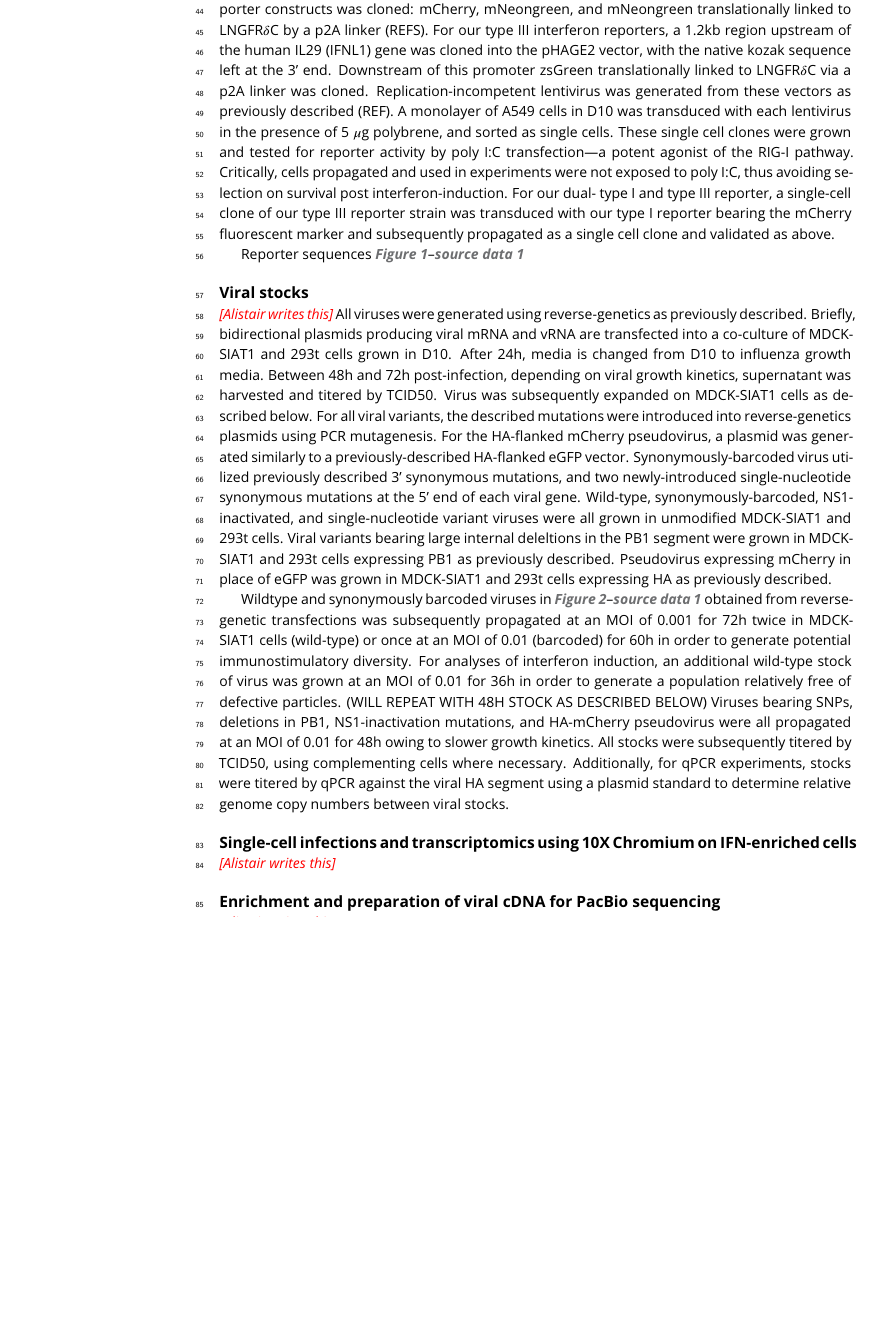
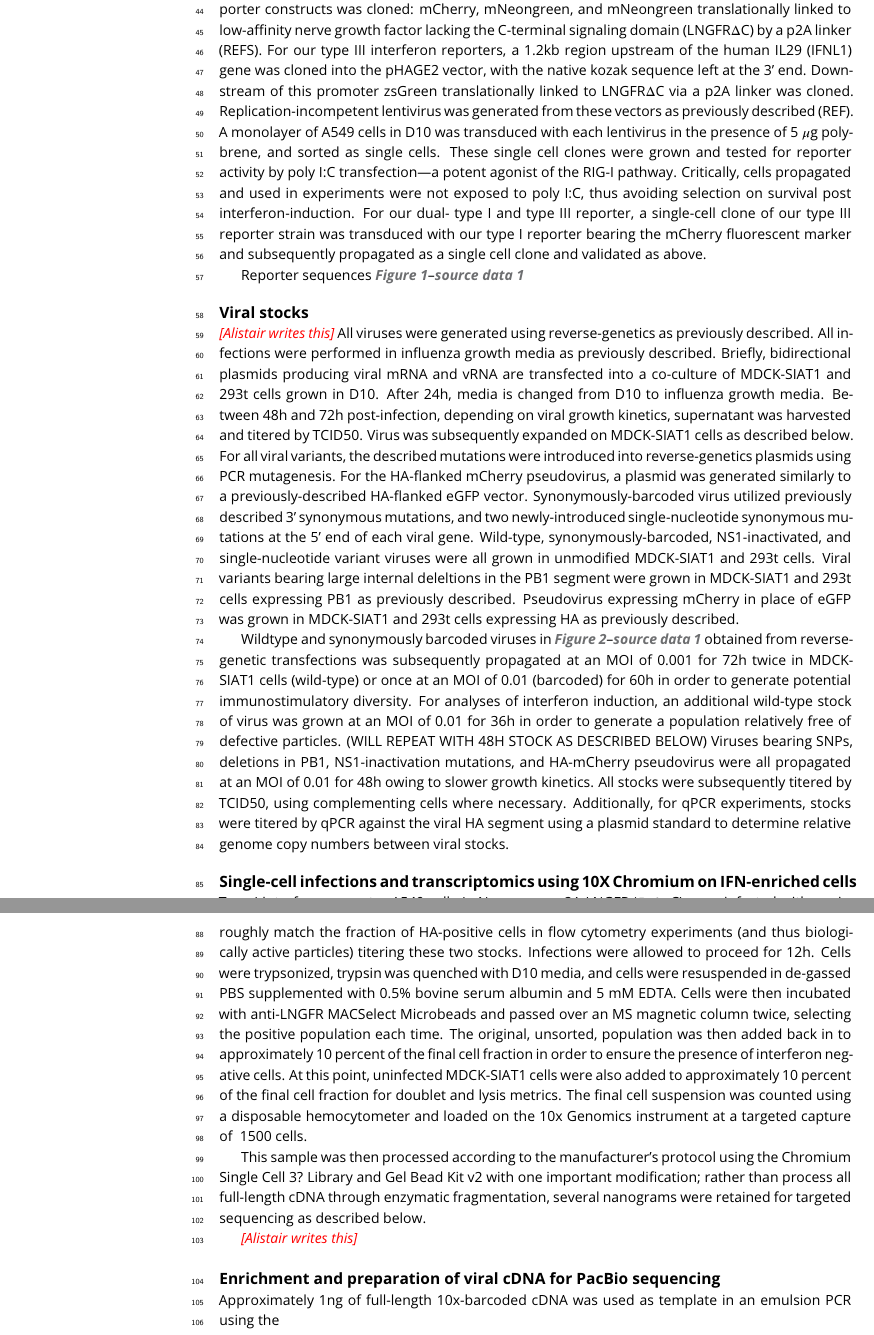
Before and after one commit to jbloomlab/IFNsorted_flu_single_cell, a LaTeX document (paper/paper.tex): part of page 6 of 19 before the commit and two parts of pages 6 and 7 of 19 after it, the two joined at a grey line, cut so that both start at the same text, the shorter picture padded with empty space. Compiled offline with pdfLaTeX.

Commit message:
Small changes to methods made before recent comments, will continue to update!

```diff
--- a/paper/paper.tex
+++ b/paper/paper.tex
@@ -373,9 +373,9 @@ Add text
 \subsection{IFN reporter cell lines}
 \jdbcomment{Alistair writes this}
 For our type I interferon reporters, A 1kb region upstream of the human IFNB1 gene was cloned into the pHAGE2 lentiviral vector, with a NotI site immediately downstream serving as an artificial Kozak sequence (REF).
-Downstream of this NotI site, each of the following reporter constructs was cloned: mCherry, mNeongreen, and mNeongreen translationally linked to LNGFR$\delta$C by a p2A linker (REFS).
+Downstream of this NotI site, each of the following reporter constructs was cloned: mCherry, mNeongreen, and mNeongreen translationally linked to low-affinity nerve growth factor lacking the C-terminal signaling domain (LNGFR$\Delta$C) by a p2A linker (REFS).
 For our type III interferon reporters, a 1.2kb region upstream of the human IL29 (IFNL1) gene was cloned into the pHAGE2 vector, with the native kozak sequence left at the 3' end.
-Downstream of this promoter zsGreen translationally linked to LNGFR$\delta$C via a p2A linker was cloned.
+Downstream of this promoter zsGreen translationally linked to LNGFR$\Delta$C via a p2A linker was cloned.
 Replication-incompetent lentivirus was generated from these vectors as previously described (REF).
 A monolayer of A549 cells in D10 was transduced with each lentivirus in the presence of 5 $\mu$g polybrene, and sorted as single cells.
 These single cell clones were grown and tested for reporter activity by poly I:C transfection---a potent agonist of the RIG-I pathway.
@@ -389,6 +389,7 @@ Reporter sequences \FIGDATA[IFNrare]{reporter_sequences}
 \subsection{Viral stocks}
 \jdbcomment{Alistair writes this}
 All viruses were generated using reverse-genetics as previously described.
+All infections were performed in influenza growth media as previously described.
 Briefly, bidirectional plasmids producing viral mRNA and vRNA are transfected into a co-culture of MDCK-SIAT1 and 293t cells grown in D10.
 After 24h, media is changed from D10 to influenza growth media.
 Between 48h and 72h post-infection, depending on viral growth kinetics, supernatant was harvested and titered by TCID50.
@@ -408,9 +409,23 @@ Additionally, for qPCR experiments, stocks were titered by qPCR against the vira
 
 
 \subsection{Single-cell infections and transcriptomics using 10X Chromium on IFN-enriched cells}
+Type I interferon reporter A549 cells (mNeongreen-p2A-LNGFR$/Delta$C) were infected with a mixture of barcoded (MOI 0.1) and wild-type (MOI 0.02) virus.
+These differing MOI's were chosen to roughly match the fraction of HA-positive cells in flow cytometry experiments (and thus biologically active particles) titering these two stocks.
+Infections were allowed to proceed for 12h.
+Cells were trypsonized, trypsin was quenched with D10 media, and cells were resuspended in de-gassed PBS supplemented with 0.5\% bovine serum albumin and 5 mM EDTA.
+Cells were then incubated with anti-LNGFR MACSelect Microbeads and passed over an MS magnetic column twice, selecting the positive population each time. The original, unsorted, population was then added back in to approximately 10 percent of the final cell fraction in order to ensure the presence of interferon negative cells.
+At this point, uninfected MDCK-SIAT1 cells were also added to approximately 10 percent of the final cell fraction for doublet and lysis metrics.
+The final cell suspension was counted using a disposable hemocytometer and loaded on the 10x Genomics instrument at a targeted capture of ~1500 cells.
+
+This sample was then processed according to the manufacturer's protocol using the Chromium Single Cell 3? Library and Gel Bead Kit v2 with one important modification; rather than process all full-length cDNA through enzymatic fragmentation, several nanograms were retained for targeted sequencing as described below.
+
+
 \jdbcomment{Alistair writes this}
 
 \subsection{Enrichment and preparation of viral cDNA for PacBio sequencing}
+Approximately 1ng of full-length 10x-barcoded cDNA was used as template in an emulsion PCR using the
+
+
 \jdbcomment{Alistair writes this}
 
 \subsection{Computational analysis of single-cell transcriptomic and viral sequence data}
```
